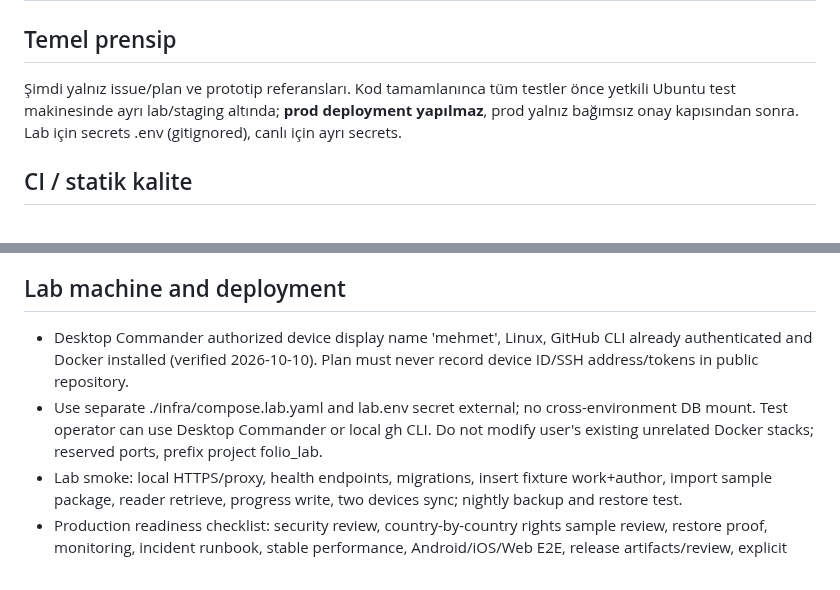
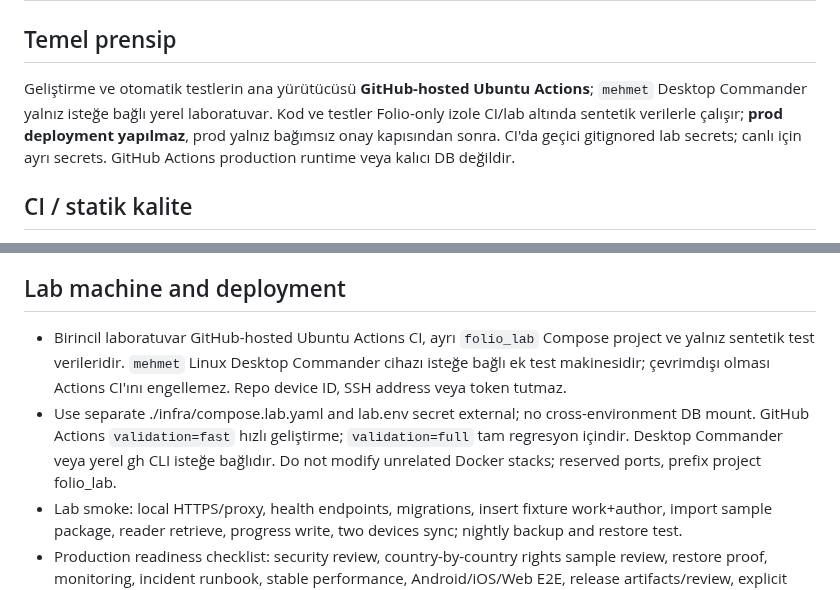
Before and after one commit to VOX-Medya/folio, a Markdown page: docs/06-TEST-RELEASE.md, 2 parts joined by grey strips. Drawn GitHub-style.

Commit message:
docs(#7): document GitHub Actions primary test environment and non-production boundary

```diff
--- a/docs/06-TEST-RELEASE.md
+++ b/docs/06-TEST-RELEASE.md
@@ -1,7 +1,7 @@
 # Kalite kapıları, güvenlik, CI, lab ve canlıya çıkış
 
 ## Temel prensip
-Şimdi yalnız issue/plan ve prototip referansları. Kod tamamlanınca tüm testler önce yetkili Ubuntu test makinesinde ayrı lab/staging altında; **prod deployment yapılmaz**, prod yalnız bağımsız onay kapısından sonra. Lab için secrets .env (gitignored), canlı için ayrı secrets.
+Geliştirme ve otomatik testlerin ana yürütücüsü **GitHub-hosted Ubuntu Actions**; `mehmet` Desktop Commander yalnız isteğe bağlı yerel laboratuvar. Kod ve testler Folio-only izole CI/lab altında sentetik verilerle çalışır; **prod deployment yapılmaz**, prod yalnız bağımsız onay kapısından sonra. CI'da geçici gitignored lab secrets; canlı için ayrı secrets. GitHub Actions production runtime veya kalıcı DB değildir.
 
 ## CI / statik kalite
 - Node LTS, corepack/pnpm lockfile; linters, TS strict, format, dependency vulnerability/licensing scan, config validation, conventional migrations.
@@ -29,8 +29,8 @@
 - Disaster recovery: DB backup + offsite blob backup + documented actual restore into fresh stack; RPO/RTO measured; import/export != DR backup.
 
 ## Lab machine and deployment
-- Desktop Commander authorized device display name 'mehmet', Linux, GitHub CLI already authenticated and Docker installed (verified 2026-10-10). Plan must never record device ID/SSH address/tokens in public repository.
-- Use separate ./infra/compose.lab.yaml and lab.env secret external; no cross-environment DB mount. Test operator can use Desktop Commander or local gh CLI. Do not modify user's existing unrelated Docker stacks; reserved ports, prefix project folio_lab.
+- Birincil laboratuvar GitHub-hosted Ubuntu Actions CI, ayrı `folio_lab` Compose project ve yalnız sentetik test verileridir. `mehmet` Linux Desktop Commander cihazı isteğe bağlı ek test makinesidir; çevrimdışı olması Actions CI'ını engellemez. Repo device ID, SSH address veya token tutmaz.
+- Use separate ./infra/compose.lab.yaml and lab.env secret external; no cross-environment DB mount. GitHub Actions `validation=fast` hızlı geliştirme; `validation=full` tam regresyon içindir. Desktop Commander veya yerel gh CLI isteğe bağlıdır. Do not modify unrelated Docker stacks; reserved ports, prefix project folio_lab.
 - Lab smoke: local HTTPS/proxy, health endpoints, migrations, insert fixture work+author, import sample package, reader retrieve, progress write, two devices sync; nightly backup and restore test.
 - Production readiness checklist: security review, country-by-country rights sample review, restore proof, monitoring, incident runbook, stable performance, Android/iOS/Web E2E, release artifacts/review, explicit deploy approval.
 - Live: separate VPS when authorized. Avoid live testing on production users. Zero-downtime migration desirable, but don't add cluster until metrics justify.
```
